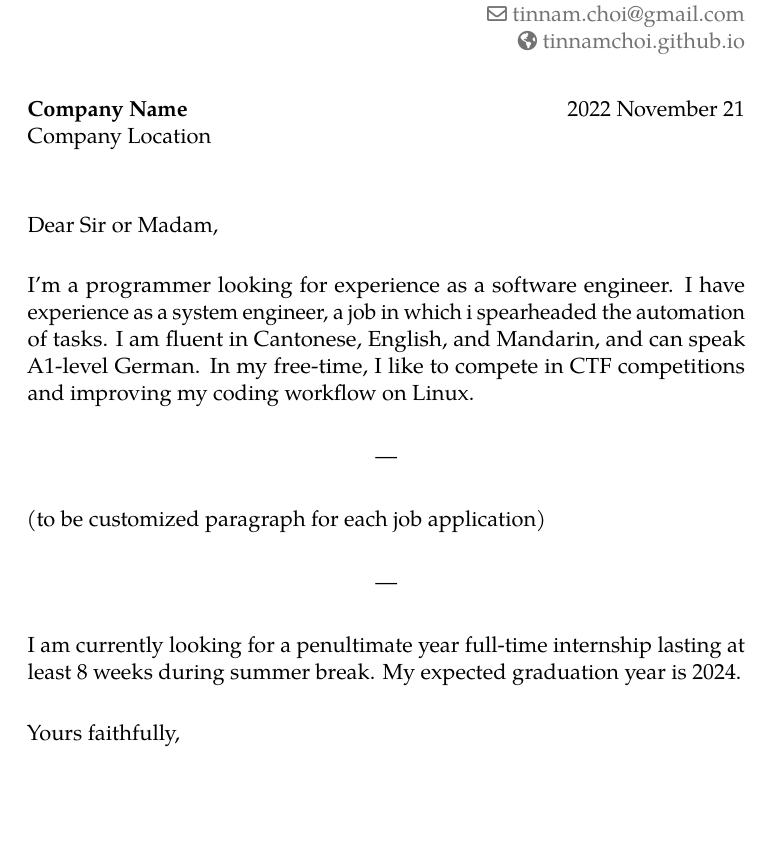
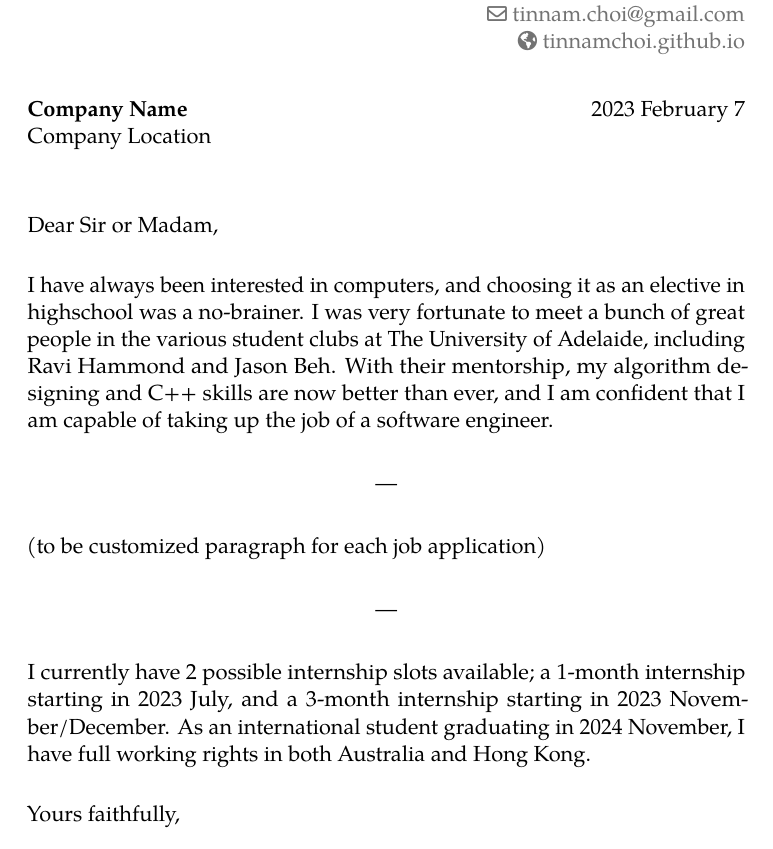
Before and after one commit to tinnamchoi/resumes, a LaTeX CV (src/letter.tex): part of the page, cut so that both start at the same text, the shorter picture padded with empty space. Compiled offline with pdfLaTeX.

Commit message:
updated cover letter 20230207

```diff
--- a/src/letter.tex
+++ b/src/letter.tex
@@ -5,13 +5,13 @@
 \begin{document}
 
 \recipient{Company Name}{Company Location}
-\date{2022 November 21}
+\date{2023 February 7}
 \opening{Dear Sir or Madam,}
 \closing{Yours faithfully,\vspace{-2em}}
 \makelettertitle
 \justifying
 
-I'm a programmer looking for experience as a software engineer. I have experience as a system engineer, a job in which i spearheaded the automation of tasks. I am fluent in Cantonese, English, and Mandarin, and can speak A1-level German. In my free-time, I like to compete in CTF competitions and improving my coding workflow on Linux.
+I have always been interested in computers, and choosing it as an elective in highschool was a no-brainer. I was very fortunate to meet a bunch of great people in the various student clubs at The University of Adelaide, including Ravi Hammond and Jason Beh. With their mentorship, my algorithm designing and C++ skills are now better than ever, and I am confident that I am capable of taking up the job of a software engineer.
 
 \begin{center}---\end{center}
 
@@ -19,7 +19,7 @@ I'm a programmer looking for experience as a software engineer. I have experienc
 
 \begin{center}---\end{center}
 
-I am currently looking for a penultimate year full-time internship lasting at least 8 weeks during summer break. My expected graduation year is 2024.
+I currently have 2 possible internship slots available; a 1-month internship starting in 2023 July, and a 3-month internship starting in 2023 November/December. As an international student graduating in 2024 November, I have full working rights in both Australia and Hong Kong.
 
 \vspace{1em}
 \makeletterclosing
```
Also changed, not shown: letter.pdf.
